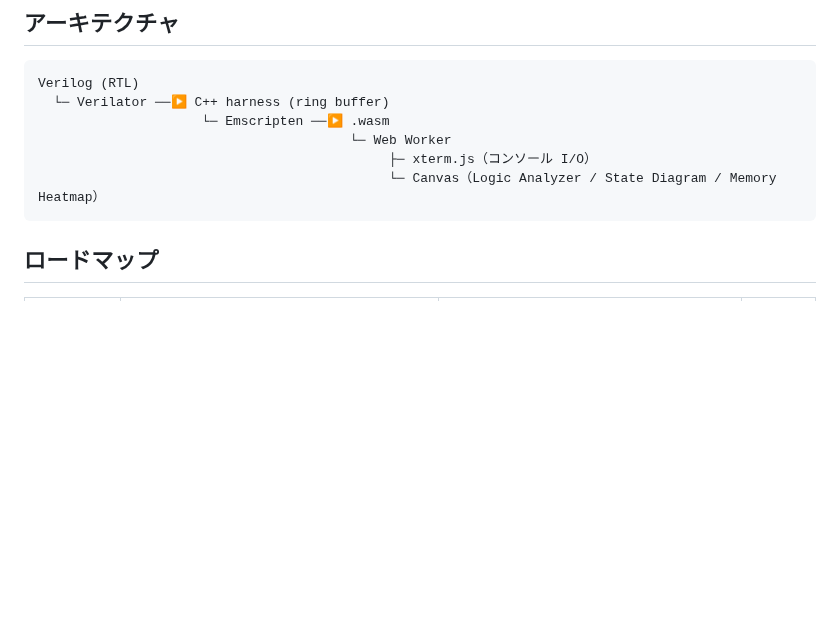
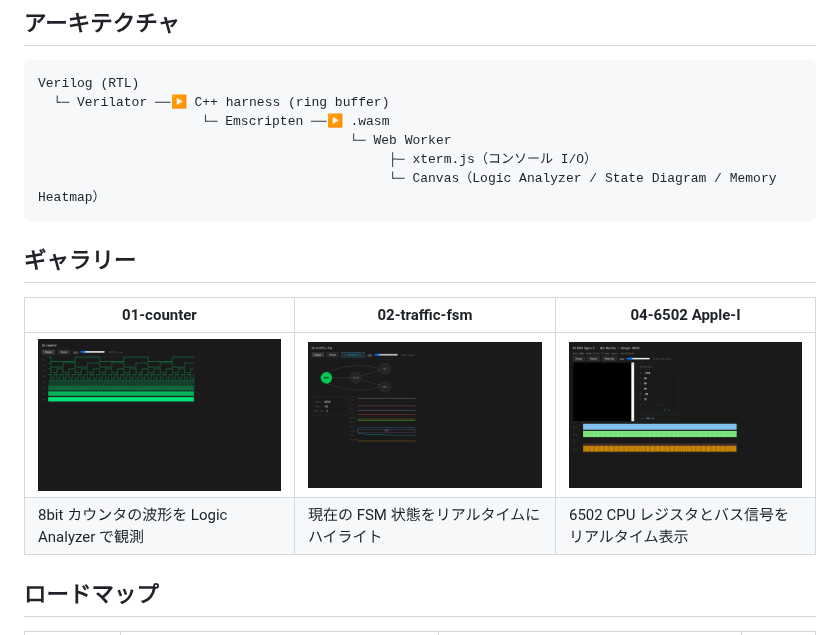
Before and after one commit to tommie-jp/soft-fpga, a Markdown page: README.ja.md, the part around the change. Drawn GitHub-style; pictures changed too: docs/img/ss/01-counter.png (added), docs/img/ss/02-traffic-fsm.png (added), docs/img/ss/04-6502-wozmon.png (added); blank space fills up the shorter version.

````diff
--- a/README.ja.md
+++ b/README.ja.md
@@ -26,6 +26,13 @@ Verilog (RTL)
                                              ├─ xterm.js（コンソール I/O）
                                              └─ Canvas（Logic Analyzer / State Diagram / Memory Heatmap）
 ```
+
+## ギャラリー
+
+| 01-counter | 02-traffic-fsm | 04-6502 Apple-I |
+| --- | --- | --- |
+| ![二進カウンタ — Logic Analyzer](docs/img/ss/01-counter.png) | ![信号機 FSM — State Diagram](docs/img/ss/02-traffic-fsm.png) | ![Apple-I — Woz Monitor + CPU レジスタ](docs/img/ss/04-6502-wozmon.png) |
+| 8bit カウンタの波形を Logic Analyzer で観測 | 現在の FSM 状態をリアルタイムにハイライト | 6502 CPU レジスタとバス信号をリアルタイム表示 |
 
 ## ロードマップ
 
````
Also changed, not shown: README.md (+7 -0 lines), docs/img/ss/04-6502-basic.png (added).
